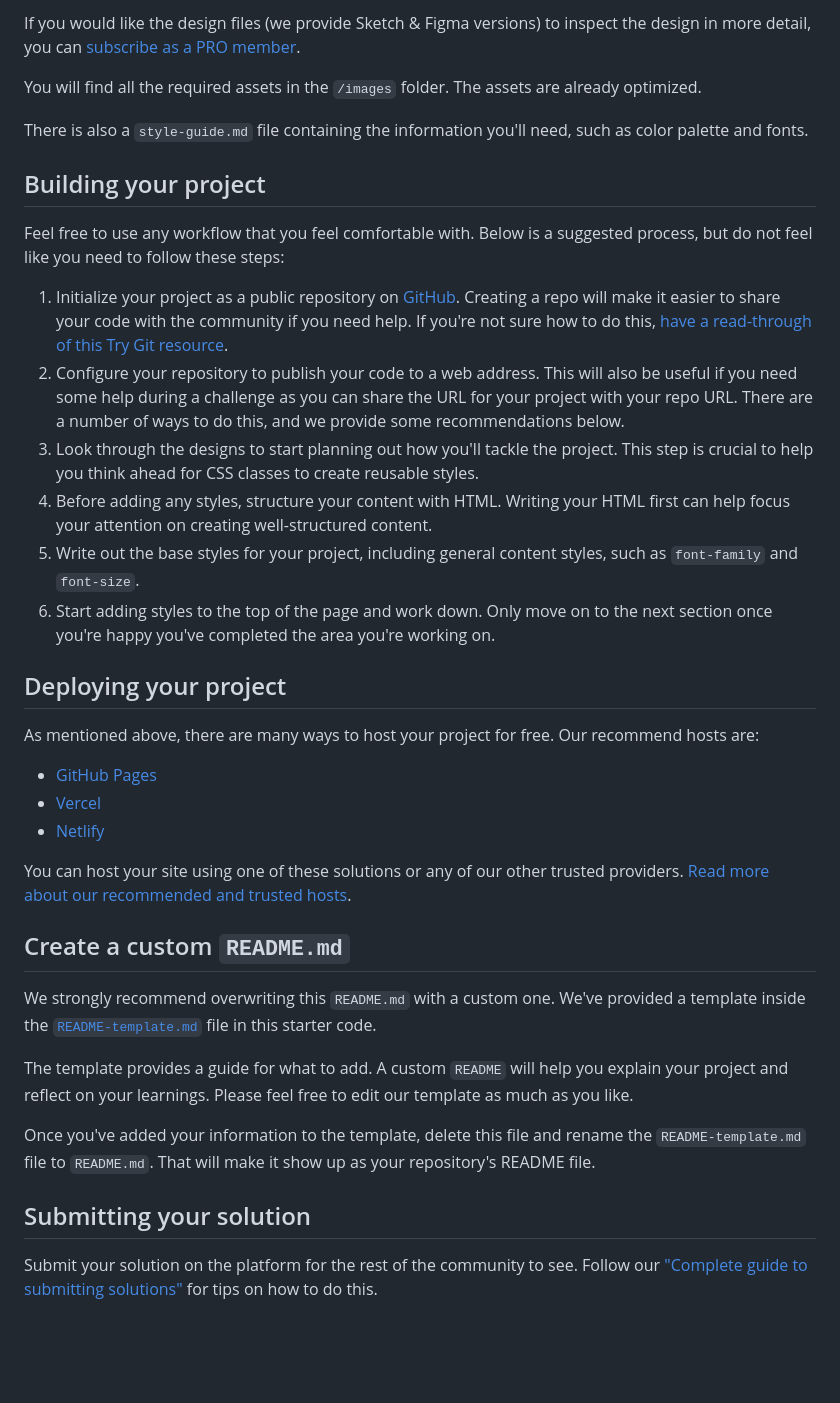
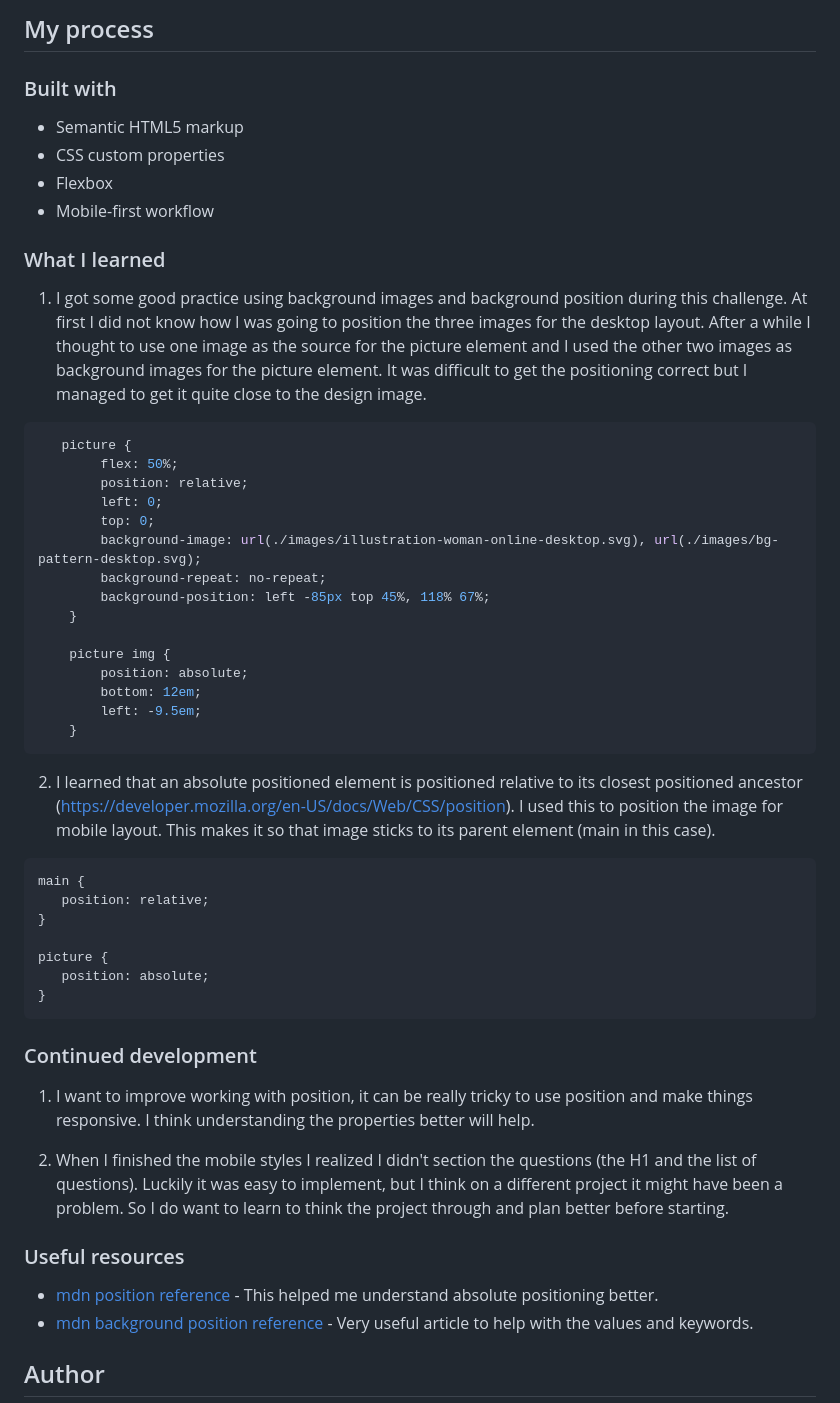
Before and after one commit to MauritzLM/faq-accordion-card, a Markdown page: README.md, the part around the change printed below. GitHub-like rendering; blank space fills up the shorter version.

````diff
--- a/README.md
+++ b/README.md
@@ -33,40 +37,58 @@ The designs are in JPG static format. Using JPGs will mean that you'll need to u
 
-If you would like the design files (we provide Sketch & Figma versions) to inspect the design in more detail, you can [subscribe as a PRO member](https://www.frontendmentor.io/pro).
+## My process
 
-You will find all the required assets in the `/images` folder. The assets are already optimized.
+### Built with
 
-There is also a `style-guide.md` file containing the information you'll need, such as color palette and fonts.
+- Semantic HTML5 markup
+- CSS custom properties
+- Flexbox
+- Mobile-first workflow
 
-## Building your project
+### What I learned
 
-Feel free to use any workflow that you feel comfortable with. Below is a suggested process, but do not feel like you need to follow these steps:
+1. I got some good practice using background images and background position during this challenge. At first I did not know how I was going to position the three images for the desktop layout. After a while I thought to use one image as the source for the picture element and I used the other two images as background images for the picture element. It was difficult to get the positioning correct but I managed to get it quite close to the design image.
 
-1. Initialize your project as a public repository on [GitHub](https://github.com/). Creating a repo will make it easier to share your code with the community if you need help. If you're not sure how to do this, [have a read-through of this Try Git resource](https://try.github.io/).
-2. Configure your repository to publish your code to a web address. This will also be useful if you need some help during a challenge as you can share the URL for your project with your repo URL. There are a number of ways to do this, and we provide some recommendations below.
-3. Look through the designs to start planning out how you'll tackle the project. This step is crucial to help you think ahead for CSS classes to create reusable styles.
-4. Before adding any styles, structure your content with HTML. Writing your HTML first can help focus your attention on creating well-structured content.
-5. Write out the base styles for your project, including general content styles, such as `font-family` and `font-size`.
-6. Start adding styles to the top of the page and work down. Only move on to the next section once you're happy you've completed the area you're working on.
+```css
+   picture {
+        flex: 50%;
+        position: relative;
+        left: 0;
+        top: 0;
+        background-image: url(./images/illustration-woman-online-desktop.svg), url(./images/bg-pattern-desktop.svg);
+        background-repeat: no-repeat;
+        background-position: left -85px top 45%, 118% 67%;
+    }
 
-## Deploying your project
+    picture img {
+        position: absolute;
+        bottom: 12em;
+        left: -9.5em;
+    }
+```
 
-As mentioned above, there are many ways to host your project for free. Our recommend hosts are:
+2. I learned that an absolute positioned element is positioned relative to its closest positioned ancestor (https://developer.mozilla.org/en-US/docs/Web/CSS/position).
+I used this to position the image for mobile layout. This makes it so that image sticks to its parent element (main in this case).
 
-- [GitHub Pages](https://pages.github.com/)
-- [Vercel](https://vercel.com/)
-- [Netlify](https://www.netlify.com/)
+```css
+main {
+   position: relative;
+}
 
-You can host your site using one of these solutions or any of our other trusted providers. [Read more about our recommended and trusted hosts](https://medium.com/frontend-mentor/frontend-mentor-trusted-hosting-providers-bf000dfebe).
+picture {
+   position: absolute;
+}
+```
 
-## Create a custom `README.md`
+### Continued development
 
-We strongly recommend overwriting this `README.md` with a custom one. We've provided a template inside the [`README-template.md`](./README-template.md) file in this starter code.
+1. I want to improve working with position, it can be really tricky to use position and make things responsive. I think understanding the properties better will help.
 
-The template provides a guide for what to add. A custom `README` will help you explain your project and reflect on your learnings. Please feel free to edit our template as much as you like.
+2. When I finished the mobile styles I realized I didn't section the questions (the H1 and the list of questions). Luckily it was easy to implement, but I think on a different project it might have been a problem. So I do want to learn to think the project through and plan better before starting.
 
-Once you've added your information to the template, delete this file and rename the `README-template.md` file to `README.md`. That will make it show up as your repository's README file.
+### Useful resources
 
-## Submitting your solution
+- [mdn position reference](https://developer.mozilla.org/en-US/docs/Web/CSS/position) - This helped me understand absolute positioning better.
+- [mdn background position reference](https://developer.mozilla.org/en-US/docs/Web/CSS/background-position) - Very useful article to help with the values and keywords.
 
-Submit your solution on the platform for the rest of the community to see. Follow our ["Complete guide to submitting solutions"](https://medium.com/frontend-mentor/a-complete-guide-to-submitting-solutions-on-frontend-mentor-ac6384162248) for tips on how to do this.
+## Author
 
````
Also changed, not shown: other parts of README.md (+23 -40 lines), README-template.md (deleted, +0 -112 lines), images/screenshot-desktop.png (added), images/screenshot-mobile.png (added), 1 other file.
